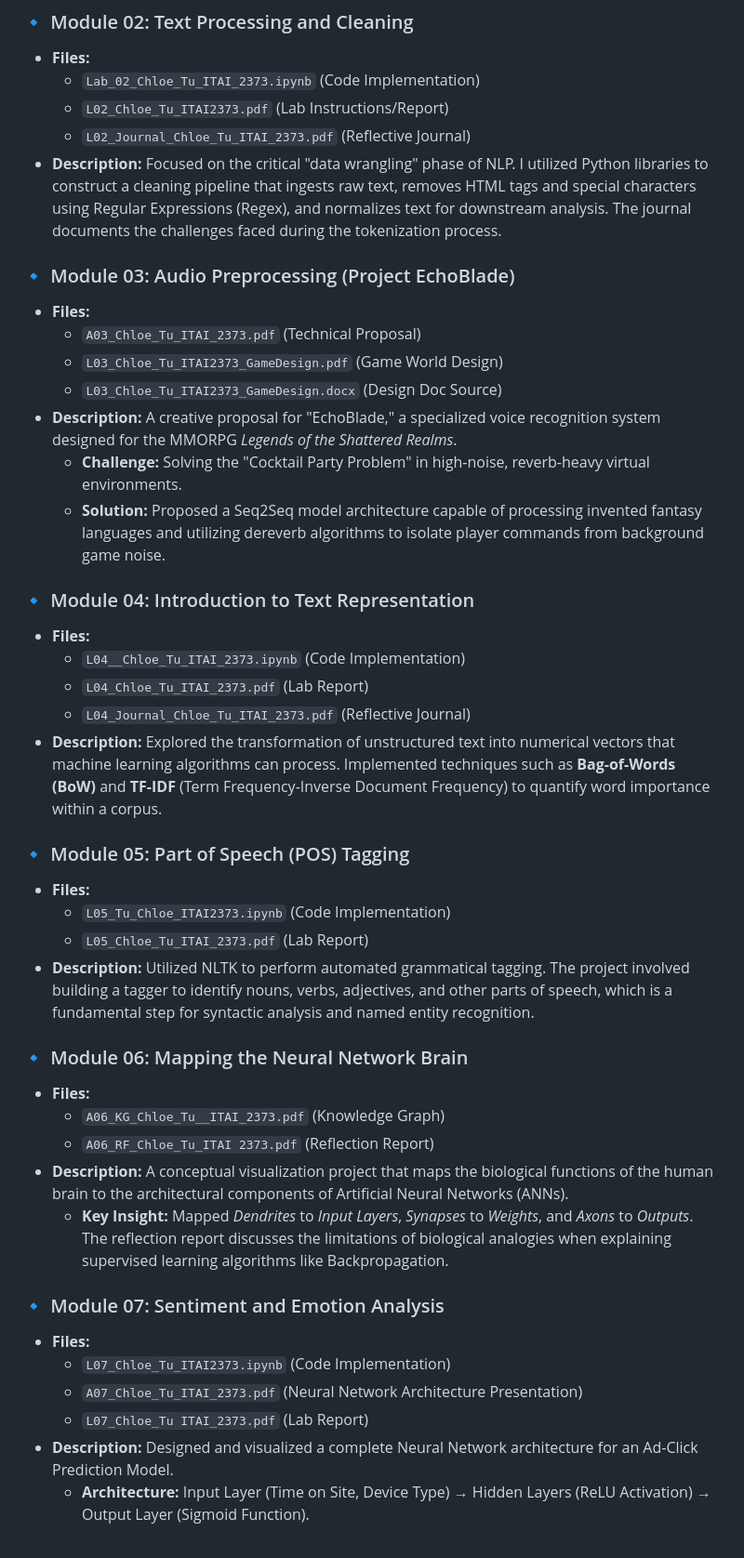
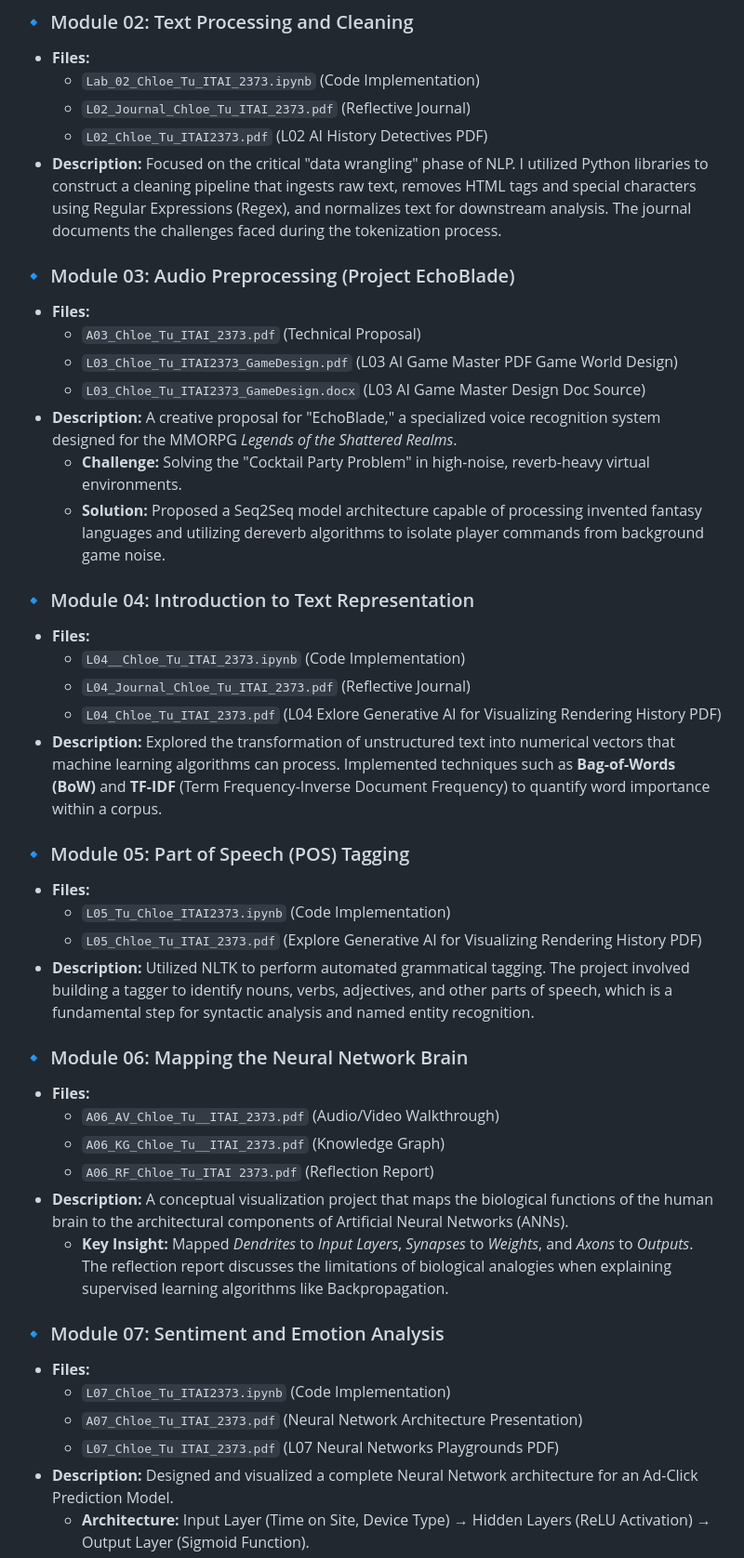
Before and after one commit to Chloe-Tu2/AI-Portfolio-Chloe-Tu, a Markdown page: NLP-Natural-Language-Processing-ITAI2373/README.md, the part around the change. Shown at 93% size. GitHub-like rendering.

```diff
--- a/NLP-Natural-Language-Processing-ITAI2373/README.md
+++ b/NLP-Natural-Language-Processing-ITAI2373/README.md
@@ -25,15 +25,15 @@ This repository serves as a comprehensive portfolio of coursework, labs, and inn
 ### 🔹 Module 02: Text Processing and Cleaning
 * **Files:**
     * `Lab_02_Chloe_Tu_ITAI_2373.ipynb` (Code Implementation)
-    * `L02_Chloe_Tu_ITAI2373.pdf` (Lab Instructions/Report)
     * `L02_Journal_Chloe_Tu_ITAI_2373.pdf` (Reflective Journal)
+    *  `L02_Chloe_Tu_ITAI2373.pdf` (L02 AI History Detectives PDF)
 * **Description:** Focused on the critical "data wrangling" phase of NLP. I utilized Python libraries to construct a cleaning pipeline that ingests raw text, removes HTML tags and special characters using Regular Expressions (Regex), and normalizes text for downstream analysis. The journal documents the challenges faced during the tokenization process.
 
 ### 🔹 Module 03: Audio Preprocessing (Project EchoBlade)
 * **Files:**
     * `A03_Chloe_Tu_ITAI_2373.pdf` (Technical Proposal)
-    * `L03_Chloe_Tu_ITAI2373_GameDesign.pdf` (Game World Design)
-    * `L03_Chloe_Tu_ITAI2373_GameDesign.docx` (Design Doc Source)
+    * `L03_Chloe_Tu_ITAI2373_GameDesign.pdf` (L03 AI Game Master PDF Game World Design)
+    * `L03_Chloe_Tu_ITAI2373_GameDesign.docx` (L03 AI Game Master Design Doc Source)
 * **Description:** A creative proposal for "EchoBlade," a specialized voice recognition system designed for the MMORPG *Legends of the Shattered Realms*.
     * **Challenge:** Solving the "Cocktail Party Problem" in high-noise, reverb-heavy virtual environments.
     * **Solution:** Proposed a Seq2Seq model architecture capable of processing invented fantasy languages and utilizing dereverb algorithms to isolate player commands from background game noise.
@@ -41,18 +41,19 @@ This repository serves as a comprehensive portfolio of coursework, labs, and inn
 ### 🔹 Module 04: Introduction to Text Representation
 * **Files:**
     * `L04__Chloe_Tu_ITAI_2373.ipynb` (Code Implementation)
-    * `L04_Chloe_Tu_ITAI_2373.pdf` (Lab Report)
     * `L04_Journal_Chloe_Tu_ITAI_2373.pdf` (Reflective Journal)
+    * `L04_Chloe_Tu_ITAI_2373.pdf` (L04 Exlore Generative AI for Visualizing Rendering History PDF)
 * **Description:** Explored the transformation of unstructured text into numerical vectors that machine learning algorithms can process. Implemented techniques such as **Bag-of-Words (BoW)** and **TF-IDF** (Term Frequency-Inverse Document Frequency) to quantify word importance within a corpus.
 
 ### 🔹 Module 05: Part of Speech (POS) Tagging
 * **Files:**
     * `L05_Tu_Chloe_ITAI2373.ipynb` (Code Implementation)
-    * `L05_Chloe_Tu_ITAI_2373.pdf` (Lab Report)
+    * `L05_Chloe_Tu_ITAI_2373.pdf` (Explore Generative AI for Visualizing Rendering History PDF)
 * **Description:** Utilized NLTK to perform automated grammatical tagging. The project involved building a tagger to identify nouns, verbs, adjectives, and other parts of speech, which is a fundamental step for syntactic analysis and named entity recognition.
 
 ### 🔹 Module 06: Mapping the Neural Network Brain
 * **Files:**
+    * `A06_AV_Chloe_Tu__ITAI_2373.pdf` (Audio/Video Walkthrough)
     * `A06_KG_Chloe_Tu__ITAI_2373.pdf` (Knowledge Graph)
     * `A06_RF_Chloe_Tu_ITAI 2373.pdf` (Reflection Report)
 * **Description:** A conceptual visualization project that maps the biological functions of the human brain to the architectural components of Artificial Neural Networks (ANNs).
@@ -62,7 +63,7 @@ This repository serves as a comprehensive portfolio of coursework, labs, and inn
 * **Files:**
     * `L07_Chloe_Tu_ITAI2373.ipynb` (Code Implementation)
     * `A07_Chloe_Tu_ITAI_2373.pdf` (Neural Network Architecture Presentation)
-    * `L07_Chloe_Tu ITAI_2373.pdf` (Lab Report)
+    * `L07_Chloe_Tu ITAI_2373.pdf` (L07 Neural Networks Playgrounds PDF)
 * **Description:** Designed and visualized a complete Neural Network architecture for an Ad-Click Prediction Model.
     * **Architecture:** Input Layer (Time on Site, Device Type) → Hidden Layers (ReLU Activation) → Output Layer (Sigmoid Function).
     * **Mechanism:** Detailed the mathematical process of Forward Propagation and how Gradient Descent is applied during Backpropagation to minimize the Loss Function.
```
